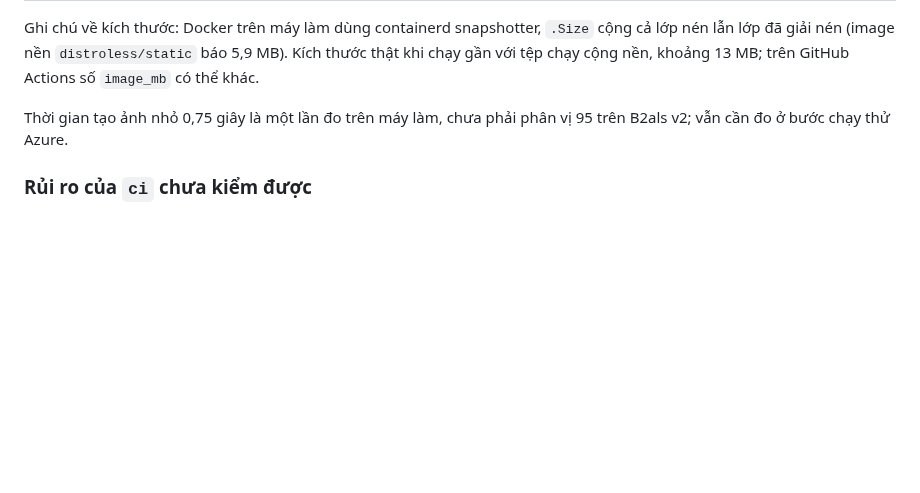
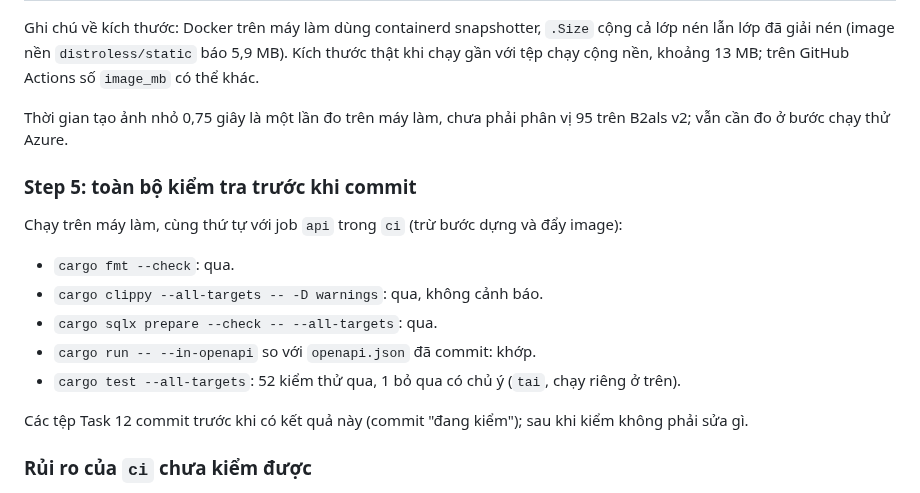
Before and after one commit to qivarnq3g/cloud-native-disaster-recovery, a Markdown page: docs/ke-hoach/2026-10-21-api-ghi-chu.md, the part around the change. GitHub-like rendering; blank space fills up the shorter version.

Commit message:
Ghi chú làm API: Task 12 đã kiểm, toàn bộ kiểm tra qua
Co-Authored-By: Claude Opus 5.5 <noreply@anthropic.com>
Claude-Session: https://claude.ai/code/session_01JtqCpLZq1WxsuNrrzhuSEa

```diff
--- a/docs/ke-hoach/2026-10-21-api-ghi-chu.md
+++ b/docs/ke-hoach/2026-10-21-api-ghi-chu.md
@@ -74,6 +74,17 @@ Ghi chú về kích thước: Docker trên máy làm dùng containerd snapshotte
 
 Thời gian tạo ảnh nhỏ 0,75 giây là một lần đo trên máy làm, chưa phải phân vị 95 trên B2als v2; vẫn cần đo ở bước chạy thử Azure.
 
+### Step 5: toàn bộ kiểm tra trước khi commit
+
+Chạy trên máy làm, cùng thứ tự với job `api` trong `ci` (trừ bước dựng và đẩy image):
+- `cargo fmt --check`: qua.
+- `cargo clippy --all-targets -- -D warnings`: qua, không cảnh báo.
+- `cargo sqlx prepare --check -- --all-targets`: qua.
+- `cargo run -- --in-openapi` so với `openapi.json` đã commit: khớp.
+- `cargo test --all-targets`: 52 kiểm thử qua, 1 bỏ qua có chủ ý (`tai`, chạy riêng ở trên).
+
+Các tệp Task 12 commit trước khi có kết quả này (commit "đang kiểm"); sau khi kiểm không phải sửa gì.
+
 ### Rủi ro của `ci` chưa kiểm được
 
 - Chưa chạy trên GitHub Actions: workflow chỉ chạy khi đẩy vào `main` hoặc mở PR, cả hai chưa làm (kế hoạch ghi "chỉ làm khi Quang cho phép").
```
